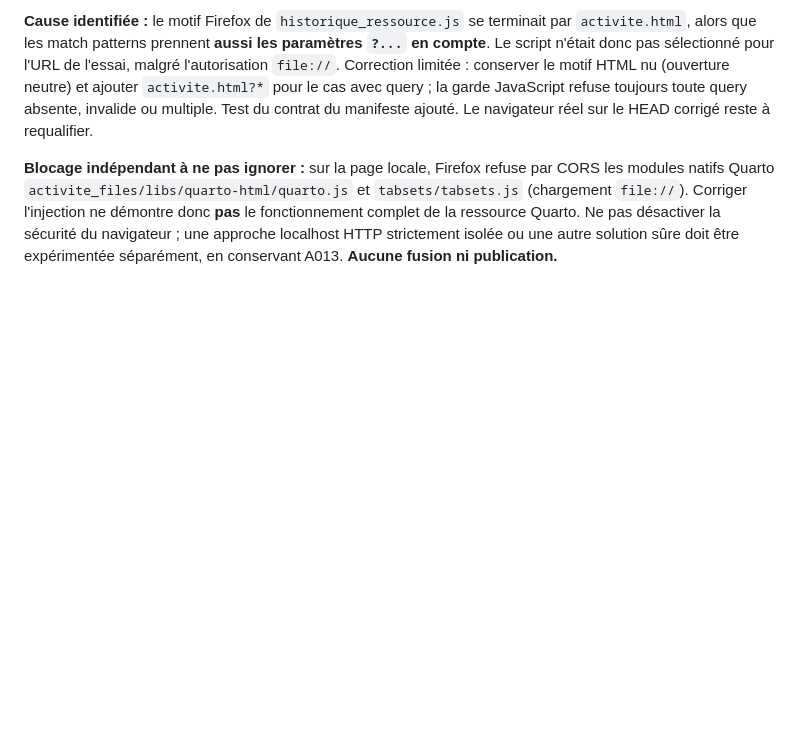
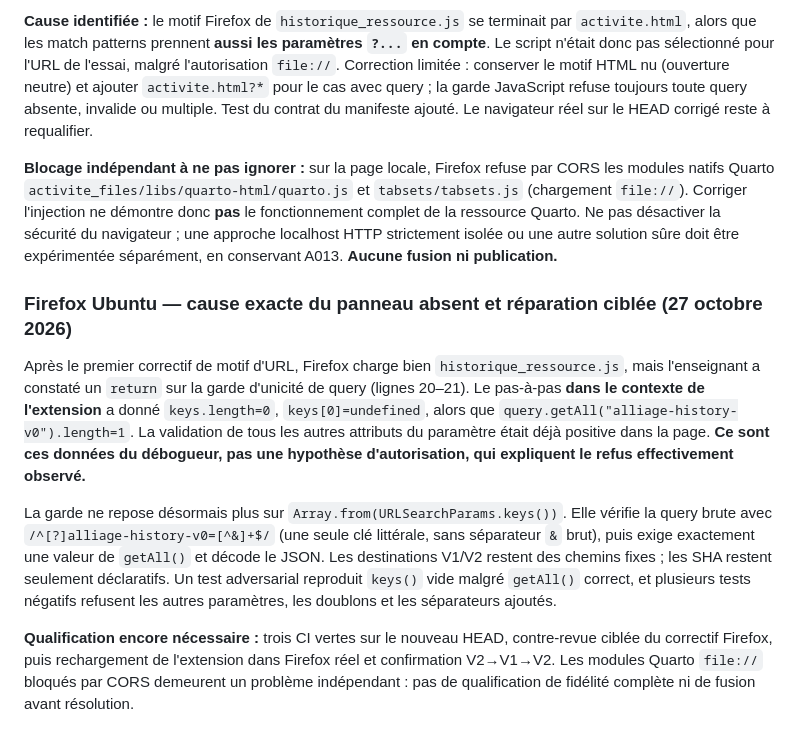
Before and after one commit to djibian/alliage, a Markdown page: docs/IMPLEMENTATION_STATE.md, the part around the change. Drawn GitHub-style; blank space fills up the shorter version.

Commit message:
docs(status): record observed Firefox keys()/getAll() discrepancy and query guard fix

```diff
--- a/docs/IMPLEMENTATION_STATE.md
+++ b/docs/IMPLEMENTATION_STATE.md
@@ -305,3 +305,11 @@ Après approbation indépendante B1/B2 sur le HEAD `d1d6bb0ab02758a9782cc4efd319
 **Cause identifiée :** le motif Firefox de `historique_ressource.js` se terminait par `activite.html`, alors que les match patterns prennent **aussi les paramètres `?...` en compte**. Le script n'était donc pas sélectionné pour l'URL de l'essai, malgré l'autorisation `file://`. Correction limitée : conserver le motif HTML nu (ouverture neutre) et ajouter `activite.html?*` pour le cas avec query ; la garde JavaScript refuse toujours toute query absente, invalide ou multiple. Test du contrat du manifeste ajouté. Le navigateur réel sur le HEAD corrigé reste à requalifier.
 
 **Blocage indépendant à ne pas ignorer :** sur la page locale, Firefox refuse par CORS les modules natifs Quarto `activite_files/libs/quarto-html/quarto.js` et `tabsets/tabsets.js` (chargement `file://`). Corriger l'injection ne démontre donc **pas** le fonctionnement complet de la ressource Quarto. Ne pas désactiver la sécurité du navigateur ; une approche localhost HTTP strictement isolée ou une autre solution sûre doit être expérimentée séparément, en conservant A013. **Aucune fusion ni publication.**
+
+### Firefox Ubuntu — cause exacte du panneau absent et réparation ciblée (27 octobre 2026)
+
+Après le premier correctif de motif d'URL, Firefox charge bien `historique_ressource.js`, mais l'enseignant a constaté un `return` sur la garde d'unicité de query (lignes 20–21). Le pas-à-pas **dans le contexte de l'extension** a donné `keys.length=0`, `keys[0]=undefined`, alors que `query.getAll("alliage-history-v0").length=1`. La validation de tous les autres attributs du paramètre était déjà positive dans la page. **Ce sont ces données du débogueur, pas une hypothèse d'autorisation, qui expliquent le refus effectivement observé.**
+
+La garde ne repose désormais plus sur `Array.from(URLSearchParams.keys())`. Elle vérifie la query brute avec `/^[?]alliage-history-v0=[^&]+$/` (une seule clé littérale, sans séparateur `&` brut), puis exige exactement une valeur de `getAll()` et décode le JSON. Les destinations V1/V2 restent des chemins fixes ; les SHA restent seulement déclaratifs. Un test adversarial reproduit `keys()` vide malgré `getAll()` correct, et plusieurs tests négatifs refusent les autres paramètres, les doublons et les séparateurs ajoutés.
+
+**Qualification encore nécessaire :** trois CI vertes sur le nouveau HEAD, contre-revue ciblée du correctif Firefox, puis rechargement de l'extension dans Firefox réel et confirmation V2→V1→V2. Les modules Quarto `file://` bloqués par CORS demeurent un problème indépendant : pas de qualification de fidélité complète ni de fusion avant résolution.
```
